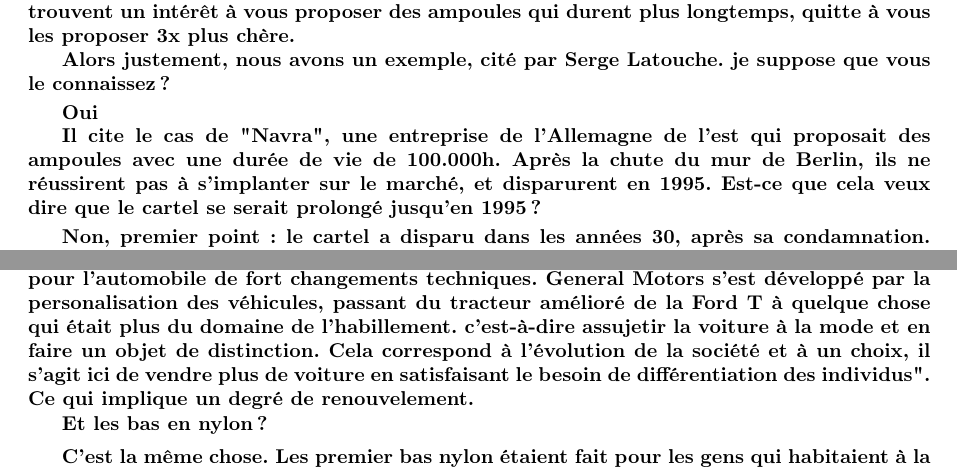
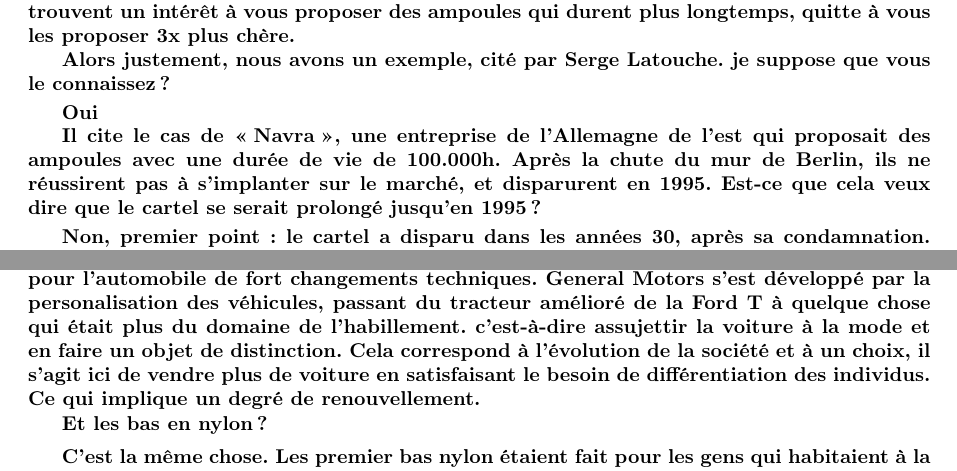
Before and after one commit to Entilore/Mono, a LaTeX document (Rapport/main.tex, which reads Rapport/Rsc/InterviewAlexandreDelaigue.tex): two parts of pages 53 and 54 of 63, joined at a grey line, cut so that both start at the same text. Compiled offline with pdfLaTeX.

Commit message:
verification guillemet

```diff
--- a/Rapport/Rsc/InterviewAlexandreDelaigue.tex
+++ b/Rapport/Rsc/InterviewAlexandreDelaigue.tex
@@ -210,7 +210,7 @@ De ce point de vue là, dans un contexte qui est très différent des années 30
 
 Oui
 
-\textbf{Il cite le cas de "Navra", une entreprise de l'Allemagne de l'est qui proposait des ampoules avec une durée de vie de 100.000h. Après la chute du mur de Berlin, ils ne réussirent pas à s'implanter sur le marché, et disparurent en 1995. Est-ce que cela veux dire que le cartel se serait prolongé jusqu'en 1995 ?}
+\textbf{Il cite le cas de \og   Navra\fg{}, une entreprise de l'Allemagne de l'est qui proposait des ampoules avec une durée de vie de 100.000h. Après la chute du mur de Berlin, ils ne réussirent pas à s'implanter sur le marché, et disparurent en 1995. Est-ce que cela veux dire que le cartel se serait prolongé jusqu'en 1995 ?}
 \smallbreak
 
 
@@ -232,8 +232,8 @@ C'est partir du principe que les entreprises on sciemment choisi de renoncer à
 Ici, je pense que l'on est sur un choix qui relève plus de l'évolution de la société.
 La Ford T était une voiture pour les paysans et les population rurales. Elle a été conçu comme tel par Ford, et elle était vendu avec une boite à outils sous la banquette qui permettait de réparer soit même sa voiture et elle était conçu pour supporter les mauvaises routes et les intempéries.
 A partir du moment où le contexte change, d'autres véhicules qui ont des caractéristiques plus adaptées à une population plus urbaine satisfont mieux une autre classe de la société (cadres, etc).
-Il ne faut pas oublier que cette époque a été synonyme pour l'automobile de fort changements techniques. General Motors s'est développé par la personalisation des véhicules, passant du tracteur amélioré de la Ford T à quelque chose qui était plus du domaine de l'habillement. c'est-à-dire assujetir la voiture à la mode et en faire un objet de distinction.
-Cela correspond à l'évolution de la société et à un choix, il s'agit ici de vendre plus de voiture en satisfaisant le besoin de différentiation des individus". Ce qui implique un degré de renouvelement.
+Il ne faut pas oublier que cette époque a été synonyme pour l'automobile de fort changements techniques. General Motors s'est développé par la personalisation des véhicules, passant du tracteur amélioré de la Ford T à quelque chose qui était plus du domaine de l'habillement. c'est-à-dire assujettir la voiture à la mode et en faire un objet de distinction.
+Cela correspond à l'évolution de la société et à un choix, il s'agit ici de vendre plus de voiture en satisfaisant le besoin de différentiation des individus. Ce qui implique un degré de renouvellement.
 
 \textbf{Et les bas en nylon ?}
 \smallbreak
```
